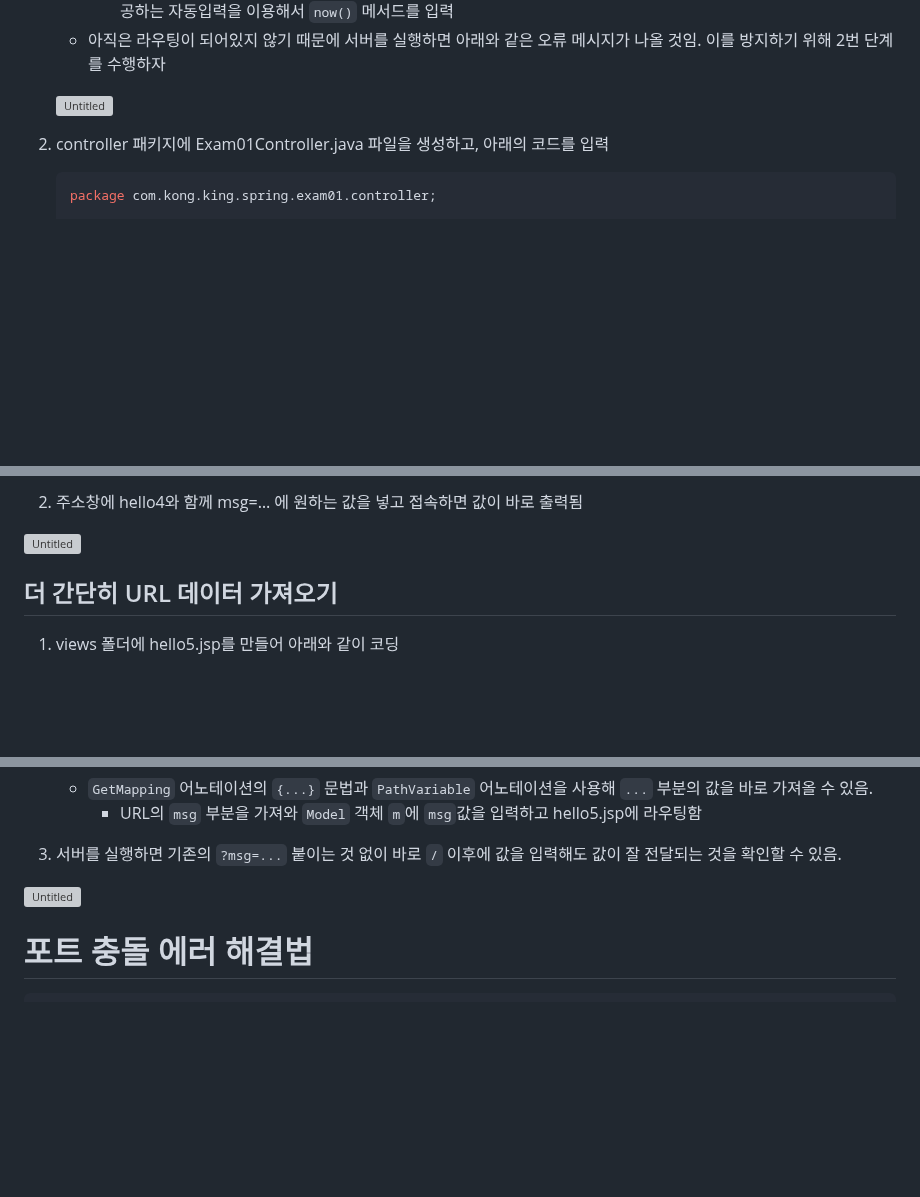
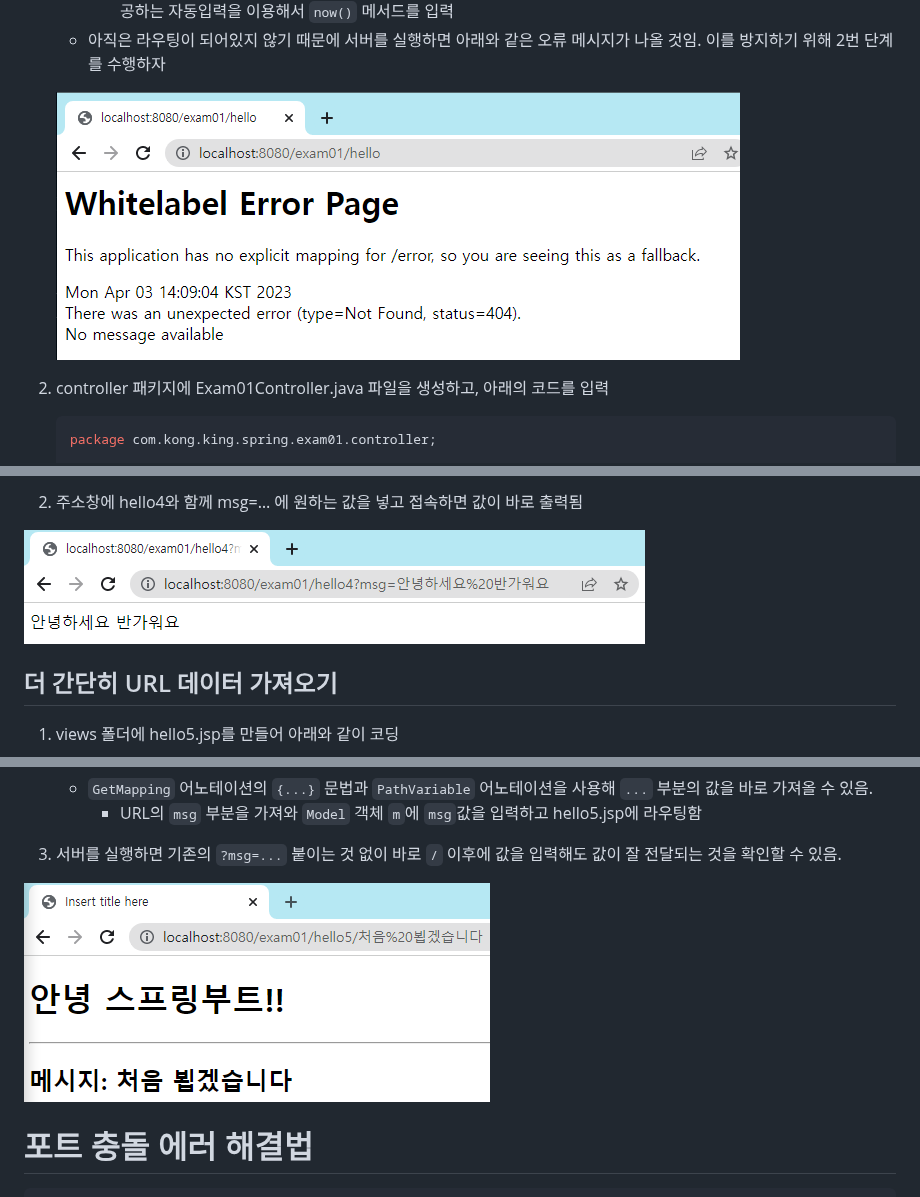
Before and after one commit to sila0319/YJU3WDB_twogether_DOCUMENT, a Markdown page: 박진석/[Spring] 23.04.03 JSP 파일 매핑 실습 및 설명.md, 3 parts joined by grey strips. Rendered like a GitHub page; blank space fills up the shorter version; grey boxes are pictures that could not be loaded.

```diff
--- a/박진석/[Spring] 23.04.03 JSP 파일 매핑 실습 및 설명.md
+++ b/박진석/[Spring] 23.04.03 JSP 파일 매핑 실습 및 설명.md
@@ -62,7 +62,7 @@ spring.mvc.view.suffix=.jsp
         - `java.time.LocalDateTime.` 까지만 작성하고, 뒤의 `now()`를 입력할 때는 n 까지만 우선 입력한 후 이클립스에서 제공하는 자동입력을 이용해서 `now()` 메서드를 입력
     - 아직은 라우팅이 되어있지 않기 때문에 서버를 실행하면 아래와 같은 오류 메시지가 나올 것임. 이를 방지하기 위해 2번 단계를 수행하자
 
-    ![Untitled](%E1%84%89%E1%85%B3%E1%84%91%E1%85%B3%E1%84%85%E1%85%B5%E1%86%BC%20JSP%20%E1%84%91%E1%85%A1%E1%84%8B%E1%85%B5%E1%86%AF%20%E1%84%86%E1%85%A2%E1%84%91%E1%85%B5%E1%86%BC%20%E1%84%8B%E1%85%A7%E1%86%AB%E1%84%89%E1%85%B3%E1%86%B8%20998f19bd6ca24cc8ac3109b26a1365e5/Untitled%201.png)
+    ![Untitled](img/230403-02.png)
 
 2. controller 패키지에 Exam01Controller.java 파일을 생성하고, 아래의 코드를 입력
 
@@ -206,7 +206,7 @@ spring.mvc.view.suffix=.jsp
         - 참고로, `required = false` 속성을 입력하면 `msg` 변수가 발견되지 않아도 `Bad Request, Required String parameter 'msg' is not present` 예외를 발생치 않도록 함.
 2. 주소창에 hello4와 함께 msg=… 에 원하는 값을 넣고 접속하면 값이 바로 출력됨
 
-![Untitled](%E1%84%89%E1%85%B3%E1%84%91%E1%85%B3%E1%84%85%E1%85%B5%E1%86%BC%20JSP%20%E1%84%91%E1%85%A1%E1%84%8B%E1%85%B5%E1%86%AF%20%E1%84%86%E1%85%A2%E1%84%91%E1%85%B5%E1%86%BC%20%E1%84%8B%E1%85%A7%E1%86%AB%E1%84%89%E1%85%B3%E1%86%B8%20998f19bd6ca24cc8ac3109b26a1365e5/Untitled%205.png)
+![Untitled](img/230403-06.png)
 
 ## 더 간단히 URL 데이터 가져오기
 
@@ -233,7 +233,7 @@ spring.mvc.view.suffix=.jsp
         - URL의 `msg` 부분을 가져와 `Model` 객체 `m`에 `msg`값을 입력하고 hello5.jsp에 라우팅함
 3. 서버를 실행하면 기존의 `?msg=...` 붙이는 것 없이 바로 `/` 이후에 값을 입력해도 값이 잘 전달되는 것을 확인할 수 있음.
 
-![Untitled](%E1%84%89%E1%85%B3%E1%84%91%E1%85%B3%E1%84%85%E1%85%B5%E1%86%BC%20JSP%20%E1%84%91%E1%85%A1%E1%84%8B%E1%85%B5%E1%86%AF%20%E1%84%86%E1%85%A2%E1%84%91%E1%85%B5%E1%86%BC%20%E1%84%8B%E1%85%A7%E1%86%AB%E1%84%89%E1%85%B3%E1%86%B8%20998f19bd6ca24cc8ac3109b26a1365e5/Untitled%206.png)
+![Untitled](img/230403-07.png)
 
 # 포트 충돌 에러 해결법
 
```
Also changed, not shown: other parts of 박진석/[Spring] 23.04.03 JSP 파일 매핑 실습 및 설명.md (+13 -13 lines).
